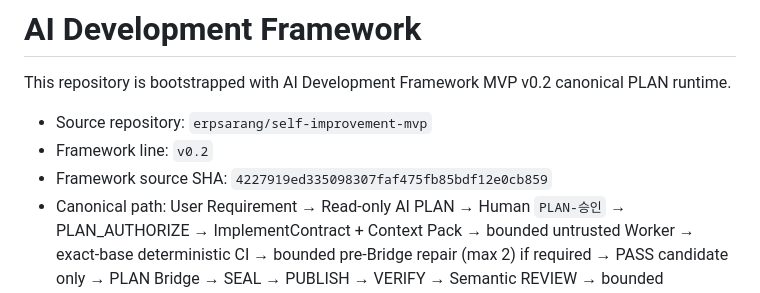
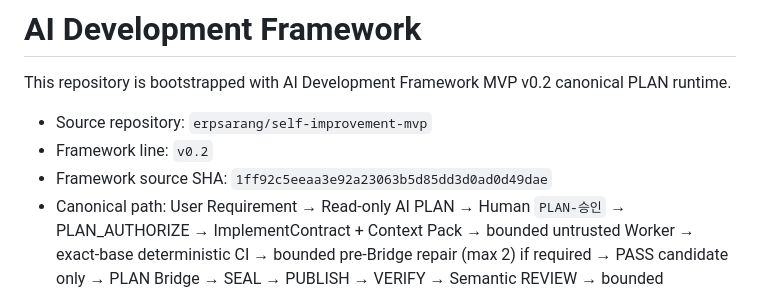
Before and after one commit to erpsarang/sales-order-exception-analyzer, a Markdown page: FRAMEWORK.md, the part around the change. Drawn GitHub-style.

Commit message:
chore: Framework source SHA를 1ff92c5로 갱신

```diff
--- a/FRAMEWORK.md
+++ b/FRAMEWORK.md
@@ -4,7 +4,7 @@ This repository is bootstrapped with AI Development Framework MVP v0.2 canonical
 
 - Source repository: `erpsarang/self-improvement-mvp`
 - Framework line: `v0.2`
-- Framework source SHA: `4227919ed335098307faf475fb85bdf12e0cb859`
+- Framework source SHA: `1ff92c5eeaa3e92a23063b5d85dd3d0ad0d49dae`
 - Canonical path: User Requirement → Read-only AI PLAN → Human `PLAN-승인` → PLAN_AUTHORIZE → ImplementContract + Context Pack → bounded untrusted Worker → exact-base deterministic CI → bounded pre-Bridge repair (max 2) if required → PASS candidate only → PLAN Bridge → SEAL → PUBLISH → VERIFY → Semantic REVIEW → bounded LOCAL_FIX if required → MERGE_READY → Human Merge → Trusted LEARN Source → Read-only AI LEARN → Trusted Improvement Candidate → Human decision.
 - PLAN contract: `questions` contains blocking questions only; `implementationScope.ready=true` requires `questions=[]`; any blocking question requires `ready=false` with an empty implementation scope.
 - PLAN context: exact source paths or function names are optional hints, not required user input. The bounded selector preserves an explicitly referenced runtime source and its direct test when present. Business-relation augmentation parses actual TypeScript/JavaScript import syntax, ignores import-looking strings/comments, evaluates relevant test-to-runtime relationships, and prefers application runtime sources over Framework self-test sources when recovering source + direct test from business-only requirements. If an exact application runtime path is already selected, weaker lexical relevance must not replace that high-confidence runtime/direct-test pair.
```
